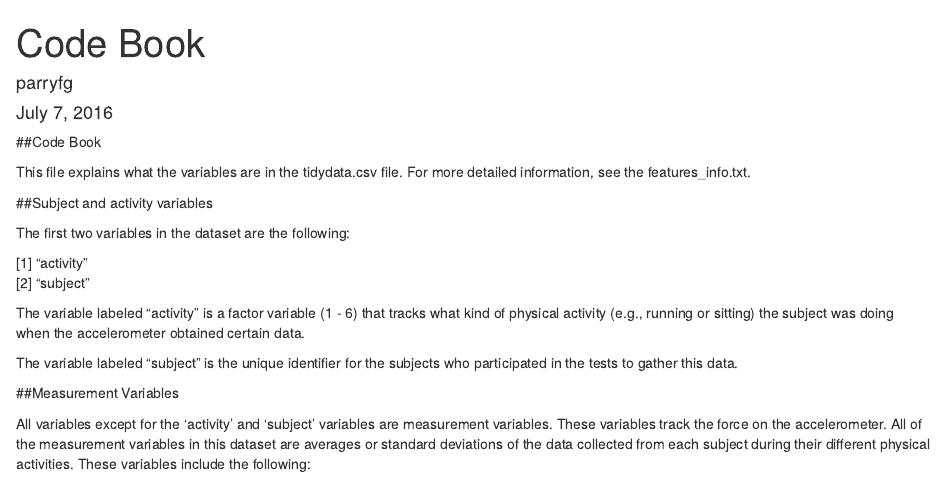
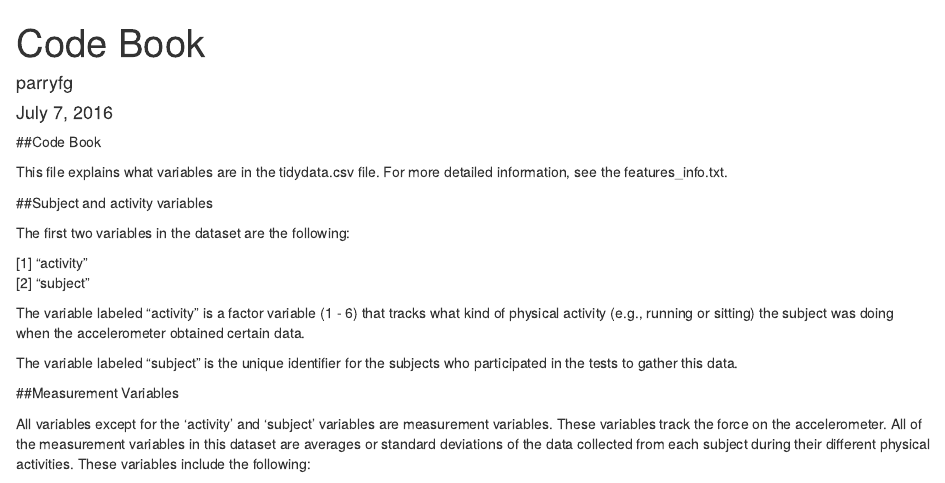
Before and after one commit to parryfg/getting-data---project-1, an R Markdown document (Code Book.Rmd): the page in a window 1100 px wide, from its top. Rendered offline with R 4.5, knitr and Pandoc, with nearby package versions.

Commit message:
Update readme

```diff
--- a/Code Book.Rmd
+++ b/Code Book.Rmd
@@ -11,7 +11,7 @@ knitr::opts_chunk$set(echo = TRUE)
 
 ##Code Book
 
-This file explains what the variables are in the tidydata.csv file. For more detailed information, see the features_info.txt.
+This file explains what variables are in the tidydata.csv file. For more detailed information, see the features_info.txt.
 
 ##Subject and activity variables
 
```
